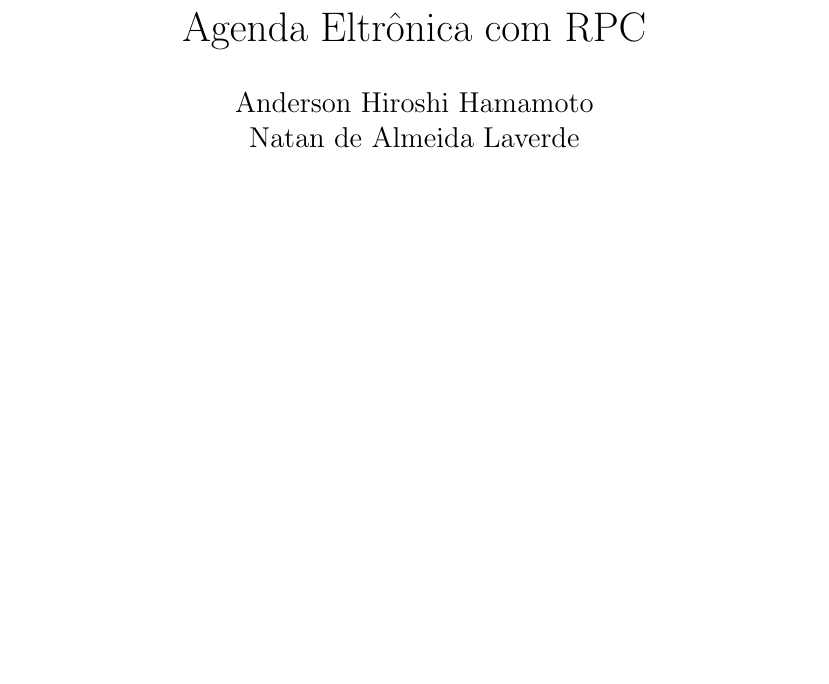
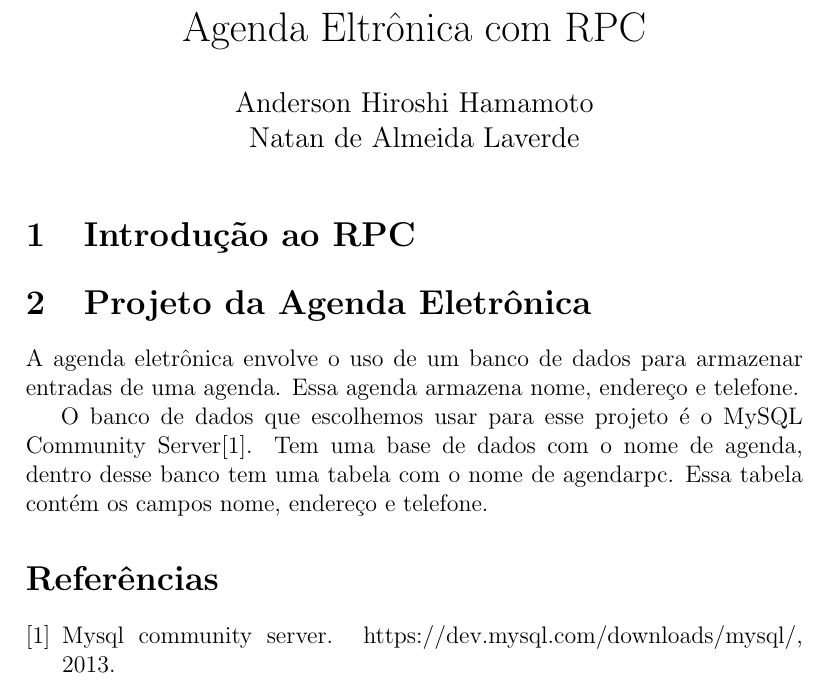
Before and after one commit to ahhamamoto/rpc, a LaTeX document (doc/report.tex): part of the page, cut so that both start at the same text, the shorter picture padded with empty space. Compiled offline with pdfLaTeX.

Commit message:
report.tex atualizado

```diff
--- a/doc/report.tex
+++ b/doc/report.tex
@@ -1,6 +1,7 @@
 \documentclass[12pt,a4paper]{article}
 
 \usepackage[utf8]{inputenc}
+\usepackage[brazil]{babel}
 
 \author{Anderson Hiroshi Hamamoto \\ Natan de Almeida Laverde}
 \date{}
@@ -10,4 +11,18 @@
 
 \maketitle
 
+\section{Introdução ao RPC}
+
+\section{Projeto da Agenda Eletrônica}
+
+A agenda eletrônica envolve o uso de um banco de dados para armazenar entradas de
+uma agenda. Essa agenda armazena nome, endereço e telefone.
+
+O banco de dados que escolhemos usar para esse projeto é o MySQL Community Server\cite{mysql}.
+Tem uma base de dados com o nome de agenda, dentro desse banco tem uma tabela com o nome de
+agendarpc. Essa tabela contém os campos nome, endereço e telefone.
+
+\bibliography{reference}
+\bibliographystyle{plain}
+
 \end{document}
```
